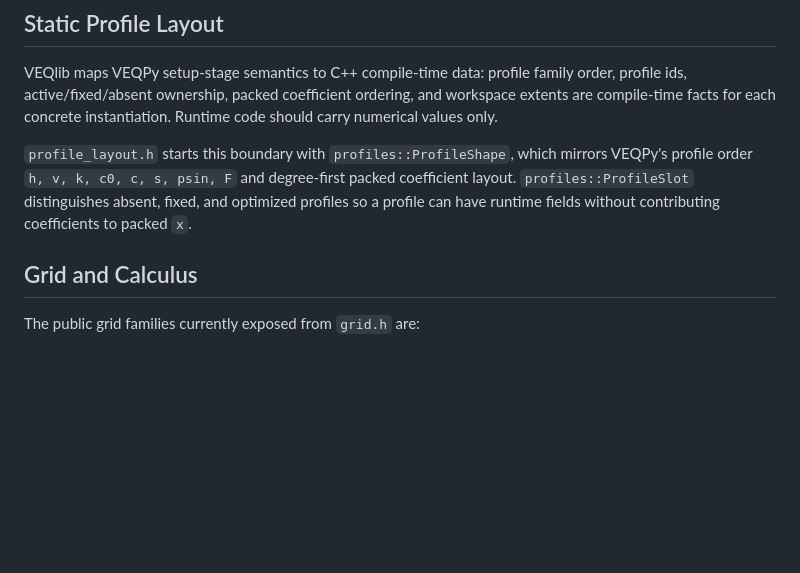
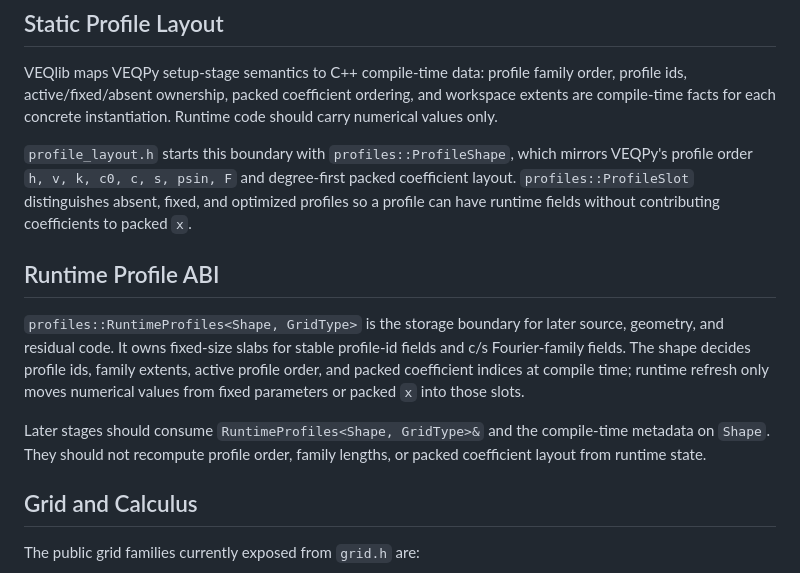
Before and after one commit to zhangtakeda/veqpy, a Markdown page: veqlib/README.md, the part around the change. GitHub-like rendering; blank space fills up the shorter version.

Commit message:
Document the runtime profile ABI boundary
The VEQlib README now names RuntimeProfiles<Shape, GridType> as the handoff type for later source, geometry, and residual migration.

Constraint: this plan stops before geometry/source/residual migration and needs a stable profile storage contract for future stages.
Rejected: Let later stages infer profile layout from runtime state | That would violate the setup->compile-time mapping and duplicate ProfileShape metadata.
Confidence: high
Scope-risk: narrow
Directive: Future C++ stages should consume RuntimeProfiles and Shape metadata directly.
Tested: cmake --build --preset clang-debug --target veqlib_temp_validation veqlib_probe; ctest --test-dir build/debug --output-on-failure; git diff --check.
Not-tested: Full Python VEQPy pytest suite.

```diff
--- a/veqlib/README.md
+++ b/veqlib/README.md
@@ -80,6 +80,19 @@ mirrors VEQPy's profile order `h, v, k, c0, c, s, psin, F` and degree-first
 packed coefficient layout. `profiles::ProfileSlot` distinguishes absent,
 fixed, and optimized profiles so a profile can have runtime fields without
 contributing coefficients to packed `x`.
+
+## Runtime Profile ABI
+
+`profiles::RuntimeProfiles<Shape, GridType>` is the storage boundary for later
+source, geometry, and residual code. It owns fixed-size slabs for stable
+profile-id fields and c/s Fourier-family fields. The shape decides profile ids,
+family extents, active profile order, and packed coefficient indices at compile
+time; runtime refresh only moves numerical values from fixed parameters or
+packed `x` into those slots.
+
+Later stages should consume `RuntimeProfiles<Shape, GridType>&` and the
+compile-time metadata on `Shape`. They should not recompute profile order,
+family lengths, or packed coefficient layout from runtime state.
 
 ## Grid and Calculus
 
```
